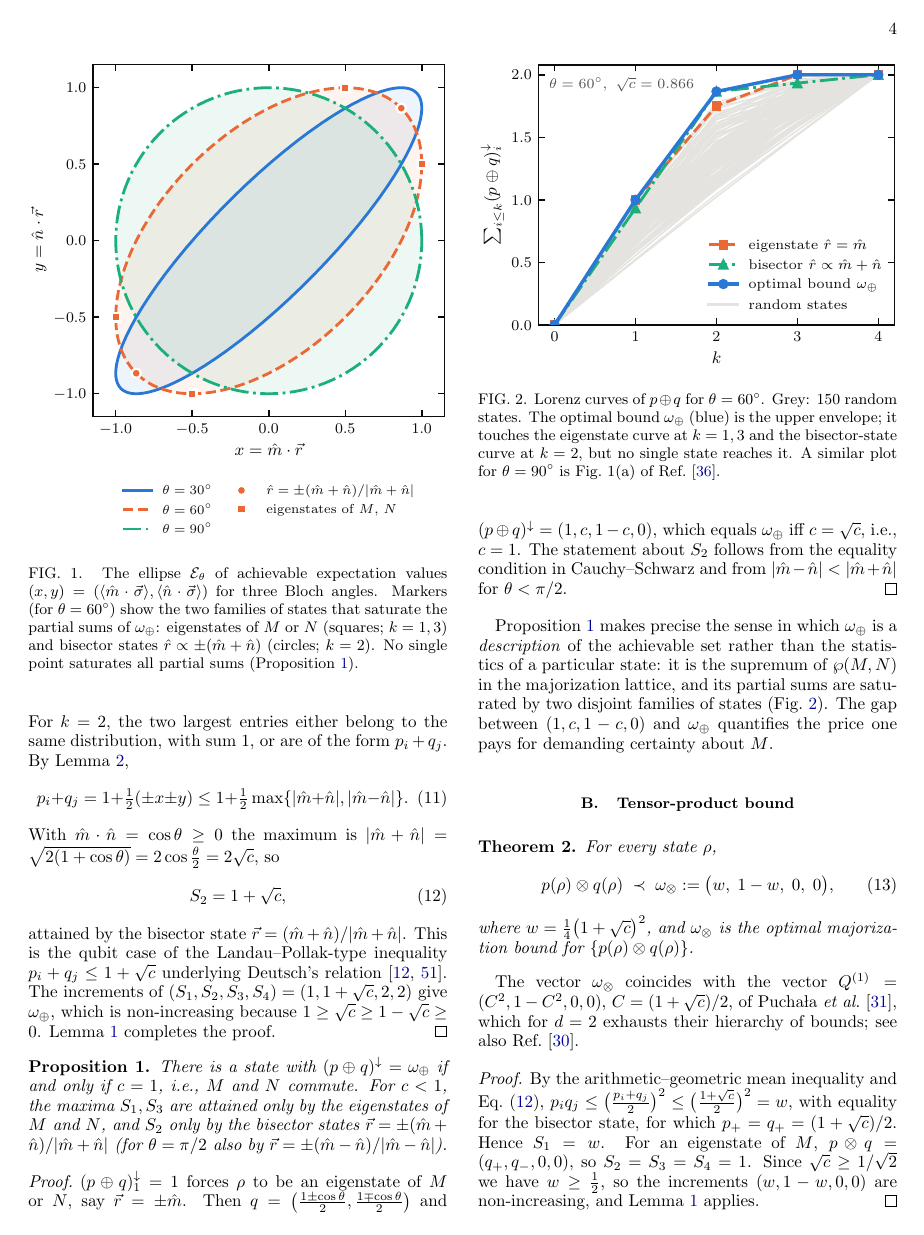
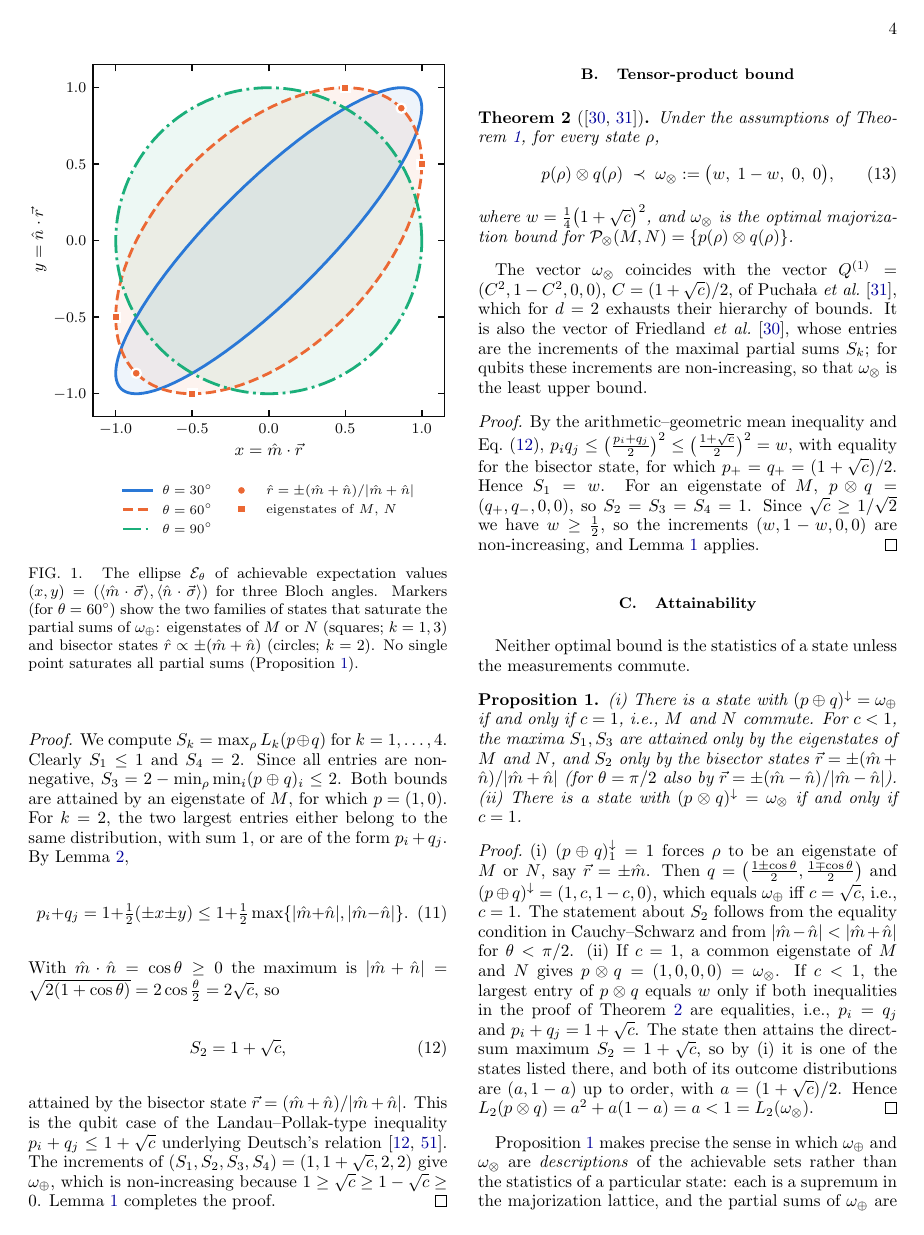
Before and after one commit to RuiZhu1/UncertaintyPrincipleofQubits, a LaTeX paper (paper/main.tex): page 4 of 11. Compiled offline with pdfLaTeX.

Commit message:
Manuscript: address the Sec. III-IV referee review
Attribution:
- Theorem 1 cites RPZ 2014 and Li-Qiao 2019 in its header, Theorem 2
  cites FGG 2013 and PRZ 2013. The text after Theorem 2 explains that FGG's
  vector is built from the maximal partial sums, and that for qubits it is
  ordered and hence the least upper bound.

Structure:
- Proposition 1 moves to a new subsection IV C (Attainability) and gains
  part (ii): no state attains omega_times unless the measurements commute.
  The proof covers theta = 90 deg, where S_1 = w has extra maximizers; the
  old remark said equality "forces a bisector state". Theorem 3's proof
  now cites Proposition 1(i) and (ii).

Sec. III:
- Lemma 2's proof also shows the converse inclusion.
- Eq. (support) uses s, t instead of alpha, beta, which are the Renyi and
  Maassen-Uffink orders elsewhere. Theorem 4 now uses Cauchy-Schwarz "as
  in" that equation, since it applies it to non-unit vectors.
- Boundary minimization now follows from a radial argument that covers
  every Renyi and Tsallis sum (H_inf is not concave in x). The Appendix
  refers to it and keeps the concavity argument for biased measurements.

Other:
- The "price" sentence now states the L_2 deficit sqrt(c)(1 - sqrt(c)).
- Fig. 2 caption: "smallest concave curve above all of them" instead of
  "upper envelope".
- The achievable sets are P_plus(M,N) and P_times(M,N) instead of \wp.
- Theorem 2 restates its assumptions.

Co-Authored-By: Claude Opus 5.5 <noreply@anthropic.com>

```diff
--- a/paper/main.tex
+++ b/paper/main.tex
@@ -32,7 +32,7 @@
 \newcommand{\omplus}{\omega_{\oplus}}
 \newcommand{\omtimes}{\omega_{\otimes}}
 \newcommand{\sqc}{\sqrt{c}}
-\newcommand{\Ach}{\wp}
+\newcommand{\Ach}{\mathcal{P}}
 \newcommand{\todo}[1]{\textcolor{red}{[TODO: #1]}}
 
 \begin{document}
@@ -459,58 +465,25 @@ give $\omplus$, which is non-increasing because $1\ge\sqc\ge1-\sqc\ge0$.
 Lemma~\ref{lem:sup} completes the proof.
 \end{proof}
 
-\begin{proposition}
-\label{prop:attain}
-There is a state with $(p\oplus q)^\downarrow=\omplus$ if and only if $c=1$,
-i.e., $M$ and $N$ commute. For $c<1$, the maxima $S_1,S_3$ are attained only by
-the eigenstates of $M$ and $N$, and $S_2$ only by the bisector states
-$\vecr=\pm(\mhat+\nhat)/|\mhat+\nhat|$ (for $\theta=\pi/2$ also by
-$\vecr=\pm(\mhat-\nhat)/|\mhat-\nhat|$).
-\end{proposition}
-
-\begin{proof}
-$(p\oplus q)^\downarrow_1=1$ forces $\rho$ to be an eigenstate of $M$ or $N$, say
-$\vecr=\pm\mhat$. Then $q=\bigl(\frac{1\pm\cos\theta}{2},\frac{1\mp\cos\theta}{2}\bigr)$ and
-$(p\oplus q)^\downarrow=(1,c,1-c,0)$, which equals $\omplus$ iff $c=\sqc$, i.e.,
-$c=1$. The statement about $S_2$ follows from the equality condition in
-Cauchy--Schwarz and from $|\mhat-\nhat|<|\mhat+\nhat|$ for $\theta<\pi/2$.
-\end{proof}
-
-Proposition~\ref{prop:attain} makes precise the sense in which $\omplus$ is a
-\emph{description} of the achievable set rather than the statistics of a
-particular state: it is the supremum of $\Ach(M,N)$ in the majorization
-lattice, and its partial sums are saturated by two disjoint families of states
-(Fig.~\ref{fig:lorenz}). The gap between
-$(1,c,1-c,0)$ and $\omplus$ quantifies the price one pays for demanding
-certainty about $M$.
-
-\begin{figure}[t]
-  \centering
-  \includegraphics[width=\columnwidth]{lorenz.pdf}
-  \caption{Lorenz curves of $p\oplus q$ for $\theta=60^\circ$. Grey: 150 random
-  states. The optimal bound $\omplus$ (blue) is the upper envelope; it touches
-  the eigenstate curve at $k=1,3$ and the bisector-state curve at $k=2$, but no
-  single state reaches it. A similar plot for $\theta=90^\circ$ is Fig.~1(a) of
-  Ref.~\cite{LiQiao2019}.}
-  \label{fig:lorenz}
-\end{figure}
-
 \subsection{Tensor-product bound}
 
-\begin{theorem}
+\begin{theorem}[\cite{FGG2013,PRZ2013}]
 \label{thm:tensor}
-For every state $\rho$,
+Under the assumptions of Theorem~\ref{thm:direct}, for every state $\rho$,
 \begin{equation}
   p(\rho)\otimes q(\rho)\;\maj\;\omtimes:=\bigl(w,\;1-w,\;0,\;0\bigr),
   \label{eq:omtimes}
 \end{equation}
 where $w=\frac14\bigl(1+\sqc\bigr)^2$, and $\omtimes$ is the optimal
-majorization bound for $\{p(\rho)\otimes q(\rho)\}$.
+majorization bound for $\Ach_\otimes(M,N)=\{p(\rho)\otimes q(\rho)\}$.
 \end{theorem}
 
 The vector $\omtimes$ coincides with the vector $Q^{(1)}=(C^2,1-C^2,0,0)$,
 $C=(1+\sqc)/2$, of Pucha{\l}a \emph{et al.}~\cite{PRZ2013}, which for $d=2$
-exhausts their hierarchy of bounds; see also Ref.~\cite{FGG2013}.
+exhausts their hierarchy of bounds. It is also the vector of Friedland
+\emph{et al.}~\cite{FGG2013}, whose entries are the increments of the maximal
+partial sums $S_k$; for qubits these increments are non-increasing, so that
+$\omtimes$ is the least upper bound.
 
 \begin{proof}
 By the arithmetic--geometric mean inequality and Eq.~\eqref{eq:S2},
@@ -521,5 +494,36 @@ $S_2=S_3=S_4=1$. Since $\sqc\ge1/\sqrt2$ we have $w\ge\frac12$, so the increment
 $(w,1-w,0,0)$ are non-increasing, and Lemma~\ref{lem:sup} applies.
 \end{proof}
 
-As before, $\omtimes$ is not attained for $c<1$: equality in both steps of the
-proof forces a bisector state, at which $L_2(p\otimes q)=p_+=(1+\sqc)/2<1$.
+\subsection{Attainability}
+
+Neither optimal bound is the statistics of a state unless the measurements
+commute.
+
+\begin{proposition}
+\label{prop:attain}
+(i) There is a state with $(p\oplus q)^\downarrow=\omplus$ if and only if $c=1$,
+i.e., $M$ and $N$ commute. For $c<1$, the maxima $S_1,S_3$ are attained only by
+the eigenstates of $M$ and $N$, and $S_2$ only by the bisector states
+$\vecr=\pm(\mhat+\nhat)/|\mhat+\nhat|$ (for $\theta=\pi/2$ also by
+$\vecr=\pm(\mhat-\nhat)/|\mhat-\nhat|$).
+(ii) There is a state with $(p\otimes q)^\downarrow=\omtimes$ if and only if
+$c=1$.
+\end{proposition}
+
+\begin{proof}
+(i) $(p\oplus q)^\downarrow_1=1$ forces $\rho$ to be an eigenstate of $M$ or $N$, say
+$\vecr=\pm\mhat$. Then $q=\bigl(\frac{1\pm\cos\theta}{2},\frac{1\mp\cos\theta}{2}\bigr)$ and
+$(p\oplus q)^\downarrow=(1,c,1-c,0)$, which equals $\omplus$ iff $c=\sqc$, i.e.,
+$c=1$. The statement about $S_2$ follows from the equality condition in
+Cauchy--Schwarz and from $|\mhat-\nhat|<|\mhat+\nhat|$ for $\theta<\pi/2$.
+(ii) If $c=1$, a common eigenstate of $M$ and $N$ gives
+$p\otimes q=(1,0,0,0)=\omtimes$. If $c<1$, the largest entry of $p\otimes q$
+equals $w$ only if both inequalities in the proof of Theorem~\ref{thm:tensor}
+are equalities, i.e., $p_i=q_j$ and $p_i+q_j=1+\sqc$. The state then attains the
+direct-sum maximum $S_2=1+\sqc$, so by (i) it is one of the states listed there,
+and both of its outcome distributions are $(a,1-a)$ up to order, with
+$a=(1+\sqc)/2$. Hence $L_2(p\otimes q)=a^2+a(1-a)=a<1=L_2(\omtimes)$.
+\end{proof}
+
+Proposition~\ref{prop:attain} makes precise the sense in which $\omplus$ and
+$\omtimes$ are \emph{descriptions} of the achievable sets rather than the
```
Also changed, not shown: paper/main.pdf, paper/main.tex (64 more changed lines).
